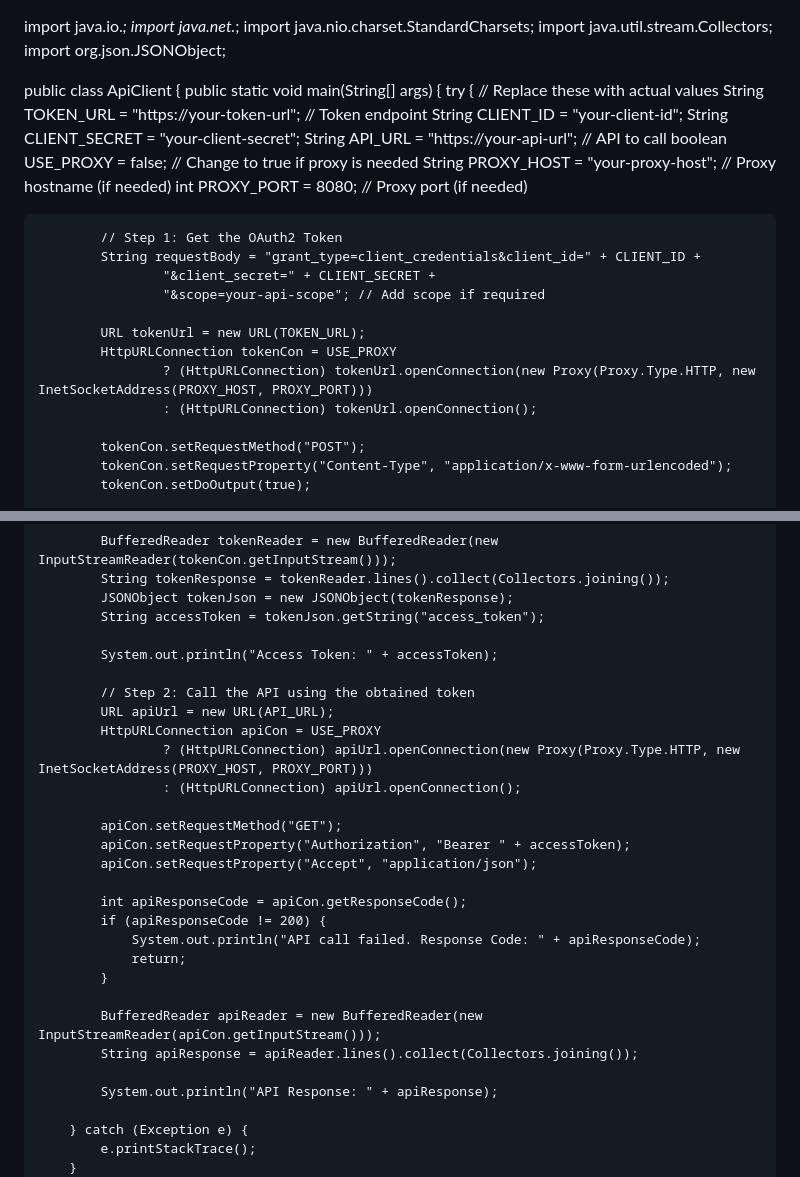
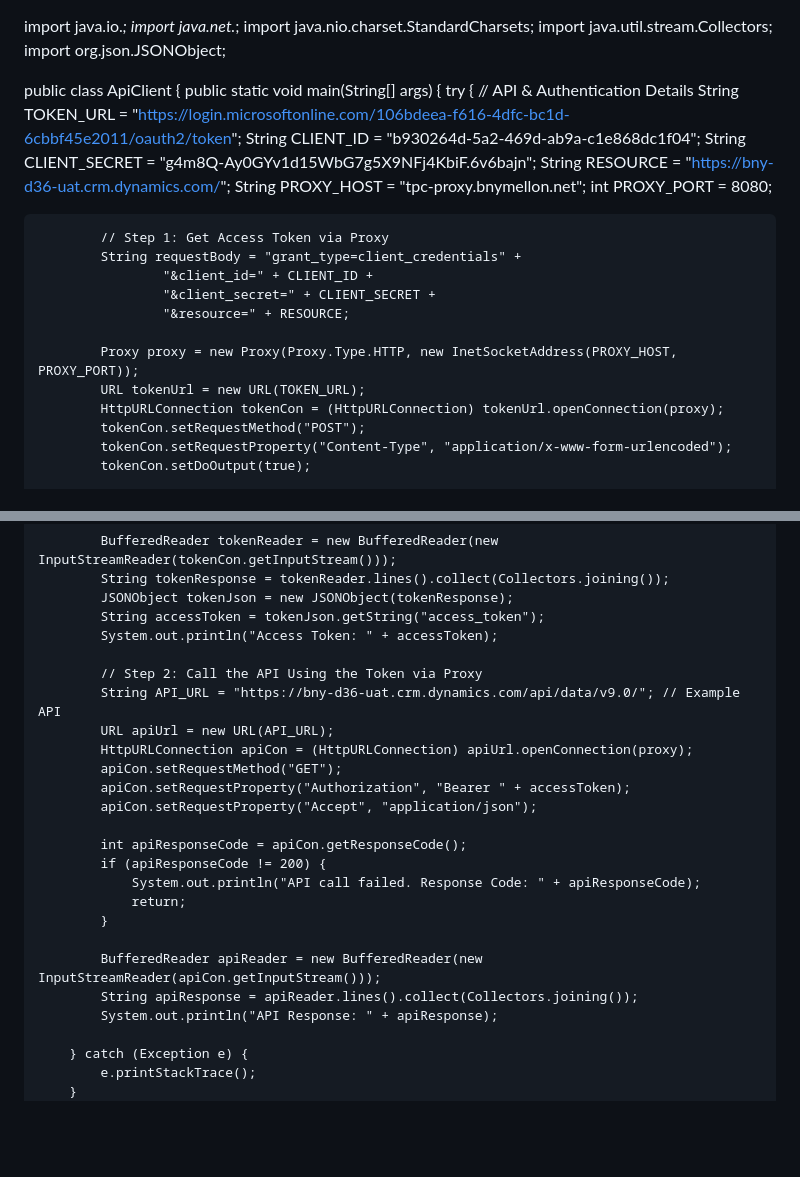
Before and after one commit to edwardsalvatore/thanuja, a Markdown page: README.md, 2 parts joined by grey strips. Drawn GitHub-style; blank space fills up the shorter version.

```diff
--- a/README.md
+++ b/README.md
@@ -7,25 +7,23 @@ import org.json.JSONObject;
 public class ApiClient {
     public static void main(String[] args) {
         try {
-            // Replace these with actual values
-            String TOKEN_URL = "https://your-token-url"; // Token endpoint
-            String CLIENT_ID = "your-client-id";
-            String CLIENT_SECRET = "your-client-secret";
-            String API_URL = "https://your-api-url"; // API to call
-            boolean USE_PROXY = false; // Change to true if proxy is needed
-            String PROXY_HOST = "your-proxy-host"; // Proxy hostname (if needed)
-            int PROXY_PORT = 8080; // Proxy port (if needed)
+            // API & Authentication Details
+            String TOKEN_URL = "https://login.microsoftonline.com/106bdeea-f616-4dfc-bc1d-6cbbf45e2011/oauth2/token";
+            String CLIENT_ID = "b930264d-5a2-469d-ab9a-c1e868dc1f04";
+            String CLIENT_SECRET = "g4m8Q-Ay0GYv1d15WbG7g5X9NFj4KbiF.6v6bajn";
+            String RESOURCE = "https://bny-d36-uat.crm.dynamics.com/";
+            String PROXY_HOST = "tpc-proxy.bnymellon.net";
+            int PROXY_PORT = 8080;
 
-            // Step 1: Get the OAuth2 Token
-            String requestBody = "grant_type=client_credentials&client_id=" + CLIENT_ID +
+            // Step 1: Get Access Token via Proxy
+            String requestBody = "grant_type=client_credentials" +
+                    "&client_id=" + CLIENT_ID +
                     "&client_secret=" + CLIENT_SECRET +
-                    "&scope=your-api-scope"; // Add scope if required
+                    "&resource=" + RESOURCE;
 
+            Proxy proxy = new Proxy(Proxy.Type.HTTP, new InetSocketAddress(PROXY_HOST, PROXY_PORT));
             URL tokenUrl = new URL(TOKEN_URL);
-            HttpURLConnection tokenCon = USE_PROXY
-                    ? (HttpURLConnection) tokenUrl.openConnection(new Proxy(Proxy.Type.HTTP, new InetSocketAddress(PROXY_HOST, PROXY_PORT)))
-                    : (HttpURLConnection) tokenUrl.openConnection();
-
+            HttpURLConnection tokenCon = (HttpURLConnection) tokenUrl.openConnection(proxy);
             tokenCon.setRequestMethod("POST");
             tokenCon.setRequestProperty("Content-Type", "application/x-www-form-urlencoded");
             tokenCon.setDoOutput(true);
@@ -44,15 +42,12 @@ public class ApiClient {
             String tokenResponse = tokenReader.lines().collect(Collectors.joining());
             JSONObject tokenJson = new JSONObject(tokenResponse);
             String accessToken = tokenJson.getString("access_token");
-
             System.out.println("Access Token: " + accessToken);
 
-            // Step 2: Call the API using the obtained token
+            // Step 2: Call the API Using the Token via Proxy
+            String API_URL = "https://bny-d36-uat.crm.dynamics.com/api/data/v9.0/"; // Example API
             URL apiUrl = new URL(API_URL);
-            HttpURLConnection apiCon = USE_PROXY
-                    ? (HttpURLConnection) apiUrl.openConnection(new Proxy(Proxy.Type.HTTP, new InetSocketAddress(PROXY_HOST, PROXY_PORT)))
-                    : (HttpURLConnection) apiUrl.openConnection();
-
+            HttpURLConnection apiCon = (HttpURLConnection) apiUrl.openConnection(proxy);
             apiCon.setRequestMethod("GET");
             apiCon.setRequestProperty("Authorization", "Bearer " + accessToken);
             apiCon.setRequestProperty("Accept", "application/json");
@@ -65,7 +60,6 @@ public class ApiClient {
 
             BufferedReader apiReader = new BufferedReader(new InputStreamReader(apiCon.getInputStream()));
             String apiResponse = apiReader.lines().collect(Collectors.joining());
-
             System.out.println("API Response: " + apiResponse);
 
         } catch (Exception e) {
```
